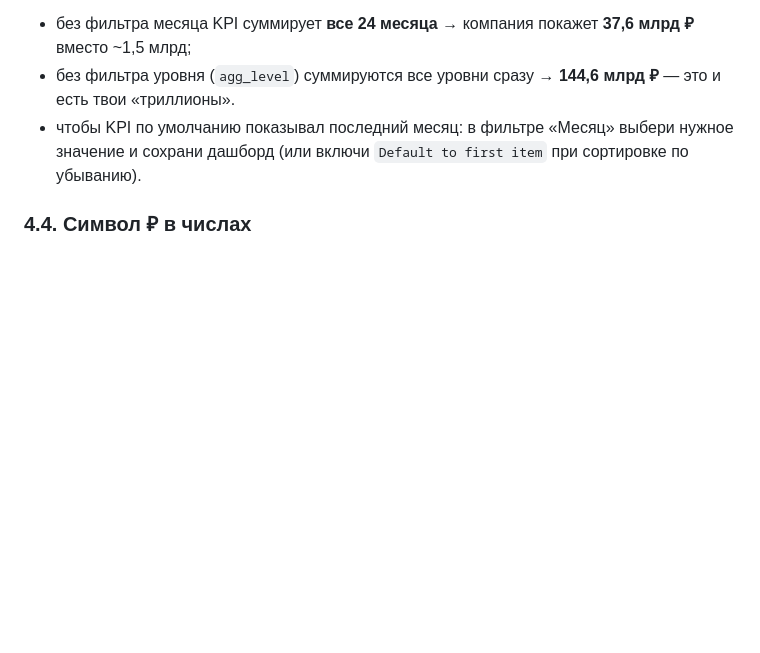
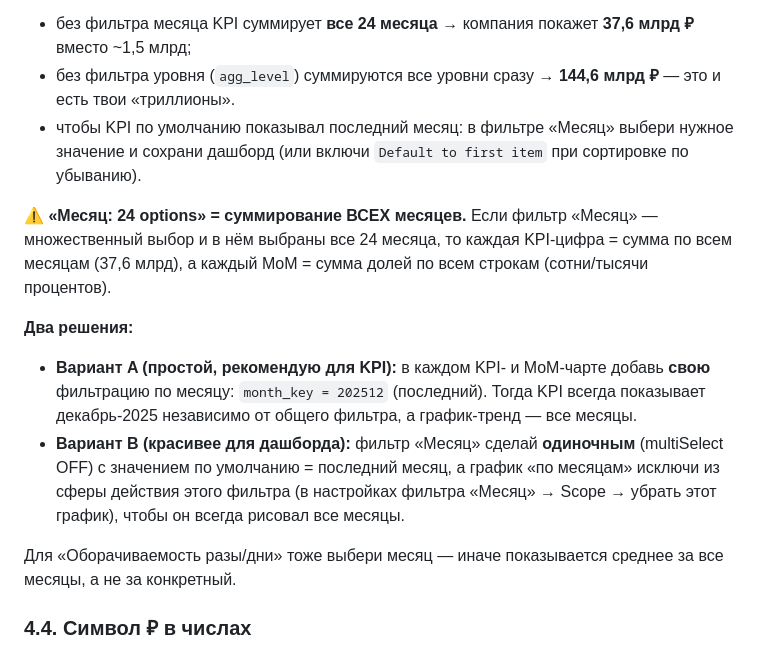
Before and after one commit to AlwaysWannaPower/bedrock, a Markdown page: docs/Сборка дашборда в Superset.md, the part around the change. Drawn GitHub-style; blank space fills up the shorter version.

Commit message:
Сборка дашборда: объяснение '24 options'=суммирование всех месяцев и как починить KPI/MoM

```diff
--- a/docs/Сборка дашборда в Superset.md
+++ b/docs/Сборка дашборда в Superset.md
@@ -220,6 +220,26 @@ mssql+pymssql://sa:ТвойПароль@mssql:1433/BI_DWH
 - без фильтра уровня (`agg_level`) суммируются все уровни сразу → **144,6 млрд ₽** — это и есть твои «триллионы».
 - чтобы KPI по умолчанию показывал последний месяц: в фильтре «Месяц» выбери нужное значение и сохрани дашборд (или включи `Default to first item` при сортировке по убыванию).
 
+**⚠️ «Месяц: 24 options» = суммирование ВСЕХ месяцев.**
+Если фильтр «Месяц» — множественный выбор и в нём выбраны все 24 месяца,
+то каждая KPI-цифра = сумма по всем месяцам (37,6 млрд), а каждый MoM =
+сумма долей по всем строкам (сотни/тысячи процентов).
+
+**Два решения:**
+
+- **Вариант A (простой, рекомендую для KPI):** в каждом KPI- и MoM-чарте
+  добавь **свою** фильтрацию по месяцу: `month_key = 202512` (последний).
+  Тогда KPI всегда показывает декабрь-2025 независимо от общего фильтра,
+  а график-тренд — все месяцы.
+- **Вариант B (красивее для дашборда):** фильтр «Месяц» сделай
+  **одиночным** (multiSelect OFF) с значением по умолчанию = последний месяц,
+  а график «по месяцам» исключи из сферы действия этого фильтра
+  (в настройках фильтра «Месяц» → Scope → убрать этот график), чтобы он
+  всегда рисовал все месяцы.
+
+Для «Оборачиваемость разы/дни» тоже выбери месяц — иначе показывается
+среднее за все месяцы, а не за конкретный.
+
 ### 4.4. Символ ₽ в числах
 
 У Big Number формат чисел — это d3-format, и он поддерживает **только `$`**
```
